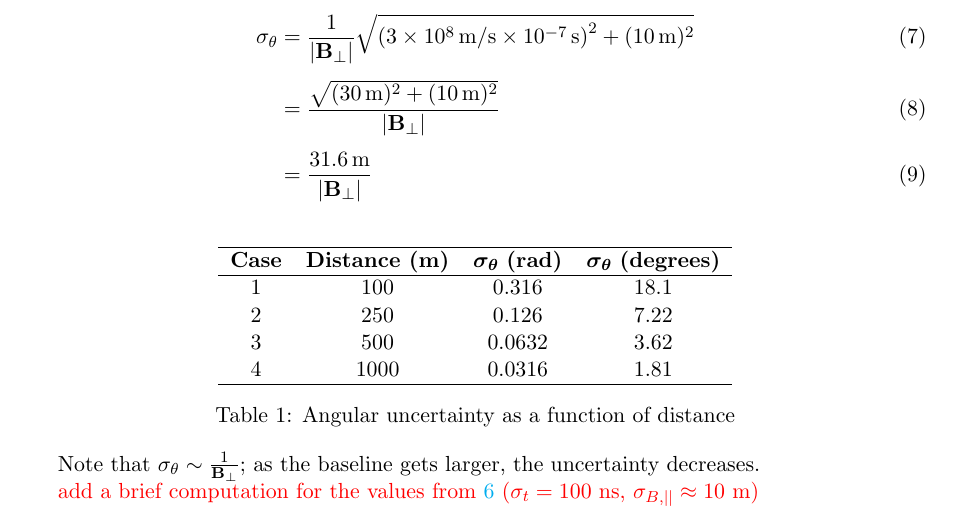
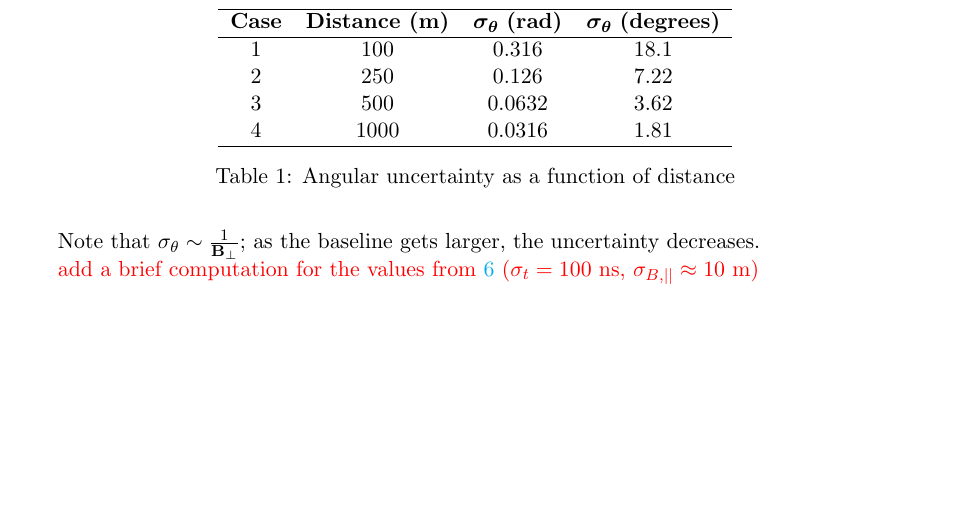
Before and after one commit to CAPIBARA3/cosmos-papers, a LaTeX paper (COSMOS-Programme/cosmos.tex): part of page 5 of 7, cut at the place of the change, the shorter picture padded with empty space. Compiled offline with pdfLaTeX.

Commit message:
Apply suggestion from @joanalnu
Co-authored-by: Joan <139717293+joanalnu@users.noreply.github.com>
Signed-off-by: AleSab <ale.sabi2008@gmail.com>

```diff
--- a/COSMOS-Programme/cosmos.tex
+++ b/COSMOS-Programme/cosmos.tex
@@ -136,13 +136,6 @@ Note that in the term $\delta \mathbf{B} \cdot \hat{s}$, the perpendicular part
 
 For reference, given $\sigma_t = 100 \ \mathrm{ns}$ and $\sigma_{B, \parallel} \approx 10 \ \mathrm{m}$, we obtain the values in table \ref{tab:angular_uncertainty}.
 
-\begin{align}
-\sigma_\theta
-&= \frac{1}{|\mathbf{B}_\perp|} \sqrt{\left( 3 \times 10^{8}\,\mathrm{m/s} \times 10^{-7}\,\mathrm{s} \right)^2 + (10\,\mathrm{m})^2} \\[4pt]
-&= \frac{\sqrt{(30\,\mathrm{m})^2 + (10\,\mathrm{m})^2}}{|\mathbf{B}_\perp|} \\[4pt]
-&= \frac{31.6\,\mathrm{m}}{|\mathbf{B}_\perp|}
-\end{align}
-
 \begin{table}[h]
     \centering
     \begin{tabular}{cccc}
```
